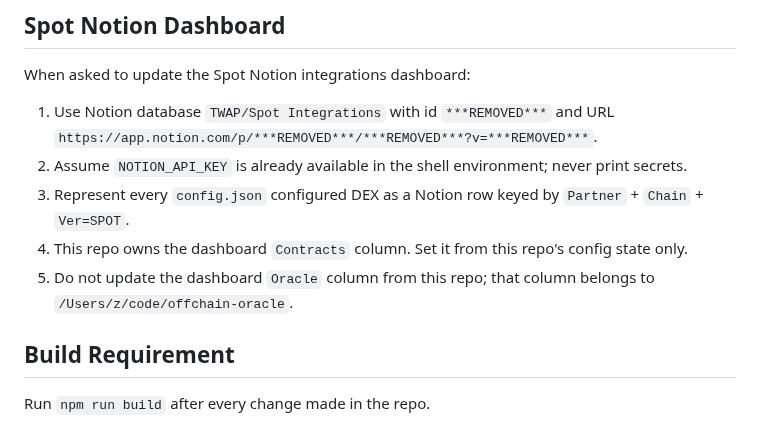
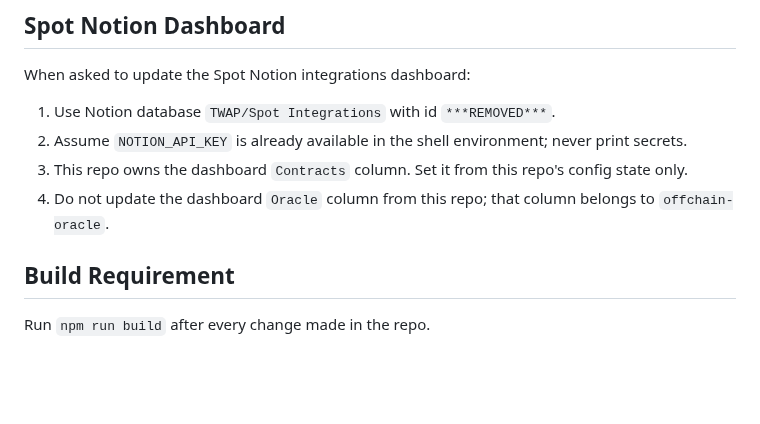
Before and after one commit to orbs-network/spot, a Markdown page: AGENTS.md, the part around the change. Drawn GitHub-style; blank space fills up the shorter version.

Commit message:
✏️ Update AGENTS dashboard instructions

```diff
--- a/AGENTS.md
+++ b/AGENTS.md
@@ -35,11 +35,10 @@ The canonical skill npm package name is `@orbs-network/spot-skill`.
 
 When asked to update the Spot Notion integrations dashboard:
 
-1. Use Notion database `TWAP/Spot Integrations` with id `***REMOVED***` and URL `https://app.notion.com/p/***REMOVED***/***REMOVED***?v=***REMOVED***`.
+1. Use Notion database `TWAP/Spot Integrations` with id `***REMOVED***`.
 2. Assume `NOTION_API_KEY` is already available in the shell environment; never print secrets.
-3. Represent every `config.json` configured DEX as a Notion row keyed by `Partner` + `Chain` + `Ver=SPOT`.
-4. This repo owns the dashboard `Contracts` column. Set it from this repo's config state only.
-5. Do not update the dashboard `Oracle` column from this repo; that column belongs to `/Users/z/code/offchain-oracle`.
+3. This repo owns the dashboard `Contracts` column. Set it from this repo's config state only.
+4. Do not update the dashboard `Oracle` column from this repo; that column belongs to `offchain-oracle`.
 
 ## Build Requirement
 
```
